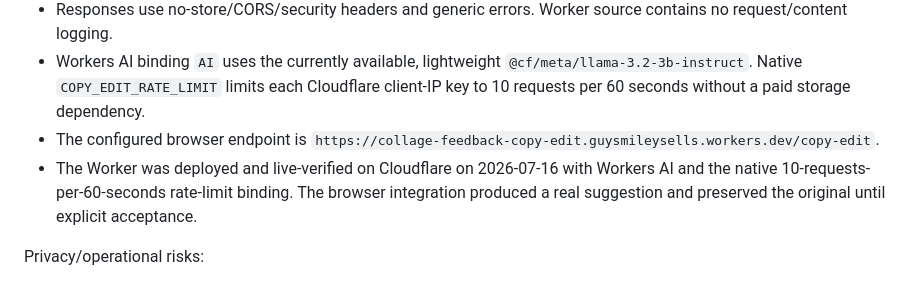
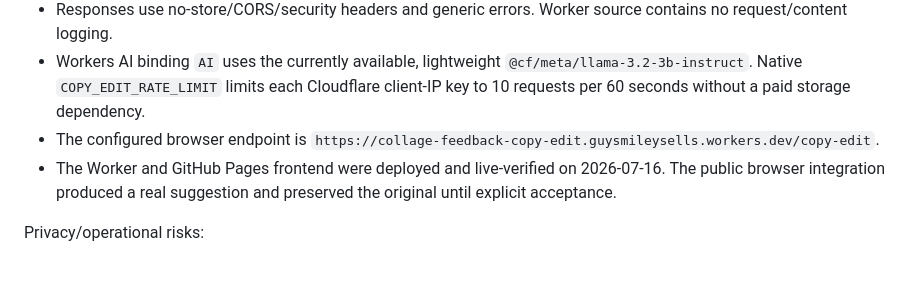
Before and after one commit to guysmileysells/collage-feedback-pdf-wizard, a Markdown page: AGENT_HANDOFF.md, the part around the change. Rendered like a GitHub page.

```diff
--- a/AGENT_HANDOFF.md
+++ b/AGENT_HANDOFF.md
@@ -225,7 +225,7 @@ Privacy-positive aspects of the current implementation:
 - Responses use no-store/CORS/security headers and generic errors. Worker source contains no request/content logging.
 - Workers AI binding `AI` uses the currently available, lightweight `@cf/meta/llama-3.2-3b-instruct`. Native `COPY_EDIT_RATE_LIMIT` limits each Cloudflare client-IP key to 10 requests per 60 seconds without a paid storage dependency.
 - The configured browser endpoint is `https://collage-feedback-copy-edit.guysmileysells.workers.dev/copy-edit`.
-- The Worker was deployed and live-verified on Cloudflare on 2026-07-16 with Workers AI and the native 10-requests-per-60-seconds rate-limit binding. The browser integration produced a real suggestion and preserved the original until explicit acceptance.
+- The Worker and GitHub Pages frontend were deployed and live-verified on 2026-07-16. The public browser integration produced a real suggestion and preserved the original until explicit acceptance.
 
 Privacy/operational risks:
 
```
Also changed, not shown: PROJECT_LOG.md (+1 -0 lines).
